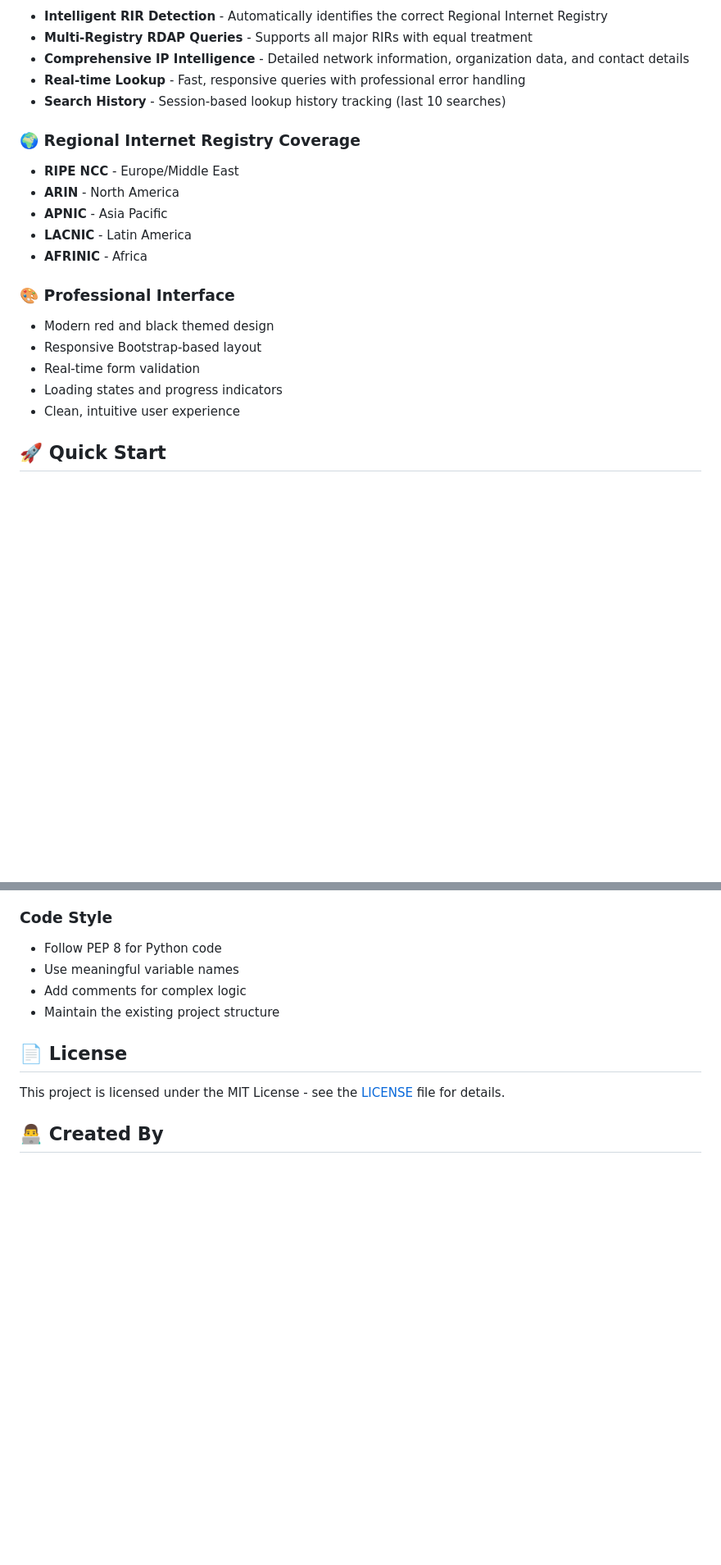
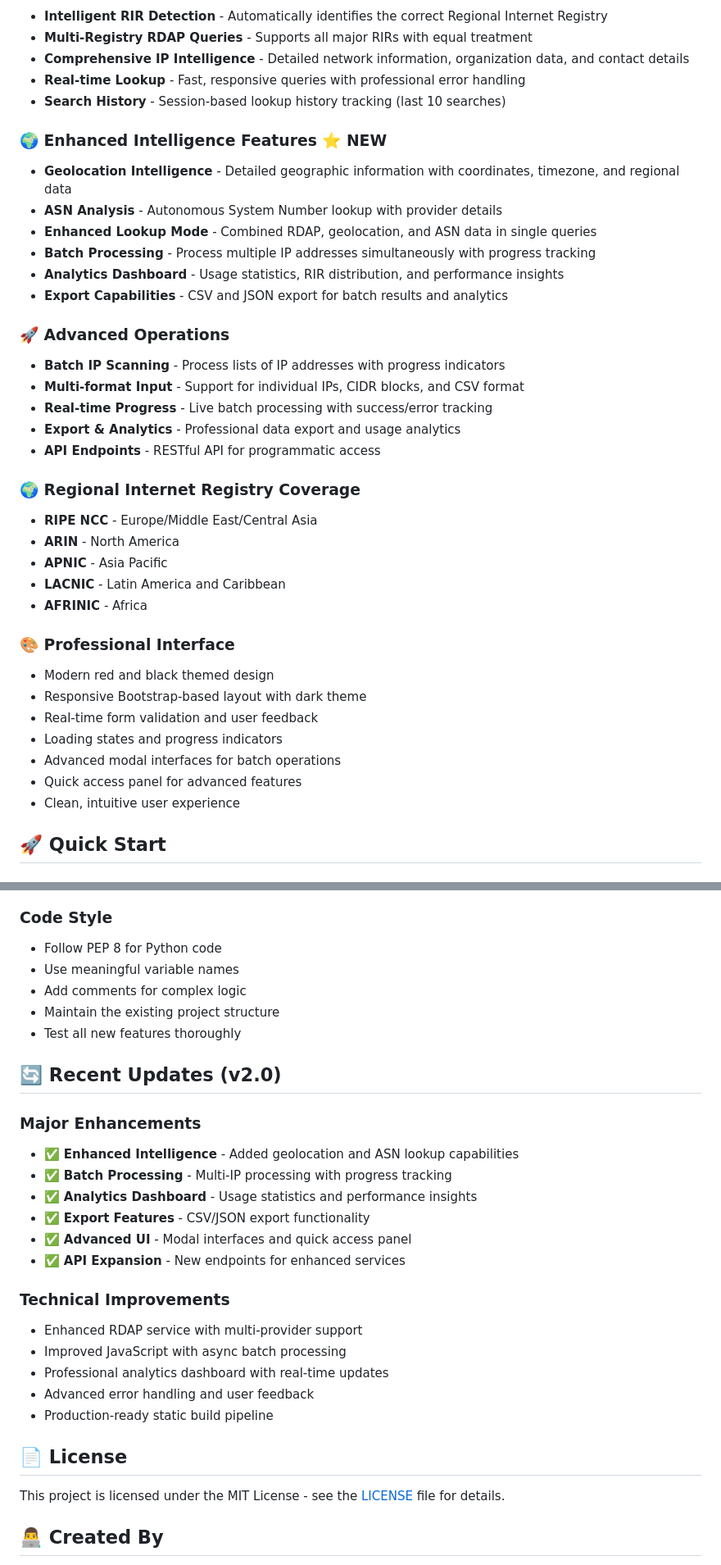
Before and after one commit to VedHPrajapati/RIPEScanner, a Markdown page: README.md, 2 parts joined by grey strips. Shown: that part at 82% size. Drawn GitHub-style; blank space fills up the shorter version.

```diff
--- a/README.md
+++ b/README.md
@@ -17,18 +18,35 @@ A powerful Flask-based web application providing comprehensive RDAP (Registratio
 - **Real-time Lookup** - Fast, responsive queries with professional error handling
 - **Search History** - Session-based lookup history tracking (last 10 searches)
 
+### 🌍 **Enhanced Intelligence Features** ⭐ **NEW**
+- **Geolocation Intelligence** - Detailed geographic information with coordinates, timezone, and regional data
+- **ASN Analysis** - Autonomous System Number lookup with provider details
+- **Enhanced Lookup Mode** - Combined RDAP, geolocation, and ASN data in single queries
+- **Batch Processing** - Process multiple IP addresses simultaneously with progress tracking
+- **Analytics Dashboard** - Usage statistics, RIR distribution, and performance insights
+- **Export Capabilities** - CSV and JSON export for batch results and analytics
+
+### 🚀 **Advanced Operations**
+- **Batch IP Scanning** - Process lists of IP addresses with progress indicators
+- **Multi-format Input** - Support for individual IPs, CIDR blocks, and CSV format
+- **Real-time Progress** - Live batch processing with success/error tracking
+- **Export & Analytics** - Professional data export and usage analytics
+- **API Endpoints** - RESTful API for programmatic access
+
 ### 🌍 **Regional Internet Registry Coverage**
-- **RIPE NCC** - Europe/Middle East
+- **RIPE NCC** - Europe/Middle East/Central Asia
 - **ARIN** - North America
 - **APNIC** - Asia Pacific
-- **LACNIC** - Latin America
+- **LACNIC** - Latin America and Caribbean
 - **AFRINIC** - Africa
 
 ### 🎨 **Professional Interface**
 - Modern red and black themed design
-- Responsive Bootstrap-based layout
-- Real-time form validation
+- Responsive Bootstrap-based layout with dark theme
+- Real-time form validation and user feedback
 - Loading states and progress indicators
+- Advanced modal interfaces for batch operations
+- Quick access panel for advanced features
 - Clean, intuitive user experience
 
 ## 🚀 Quick Start
@@ -200,6 +260,24 @@ python main.py
 - Use meaningful variable names
 - Add comments for complex logic
 - Maintain the existing project structure
+- Test all new features thoroughly
+
+## 🔄 Recent Updates (v2.0)
+
+### Major Enhancements
+- ✅ **Enhanced Intelligence** - Added geolocation and ASN lookup capabilities
+- ✅ **Batch Processing** - Multi-IP processing with progress tracking
+- ✅ **Analytics Dashboard** - Usage statistics and performance insights
+- ✅ **Export Features** - CSV/JSON export functionality
+- ✅ **Advanced UI** - Modal interfaces and quick access panel
+- ✅ **API Expansion** - New endpoints for enhanced services
+
+### Technical Improvements
+- Enhanced RDAP service with multi-provider support
+- Improved JavaScript with async batch processing
+- Professional analytics dashboard with real-time updates
+- Advanced error handling and user feedback
+- Production-ready static build pipeline
 
 ## 📄 License
 
```
Also changed, not shown: other parts of README.md (+79 -32 lines).
